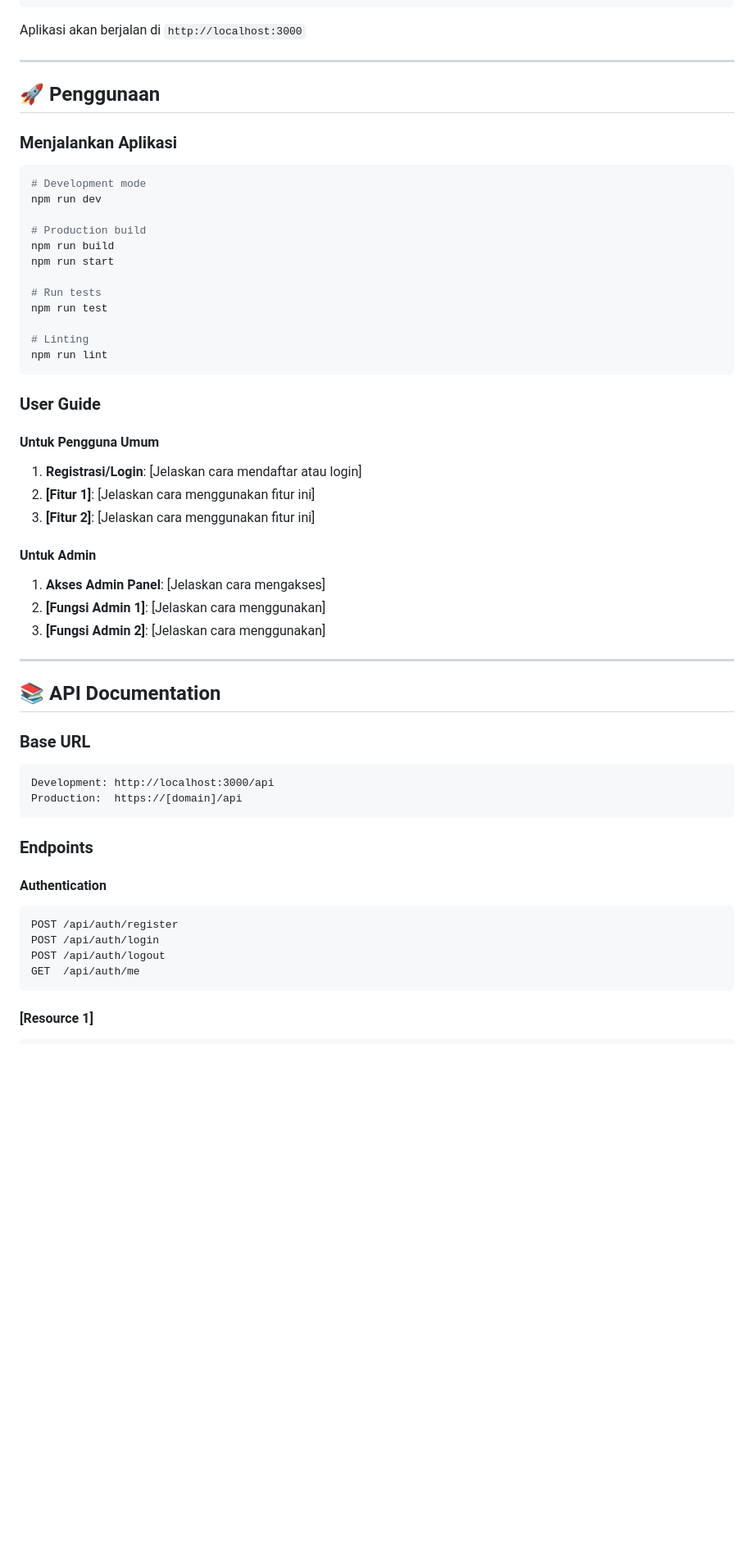
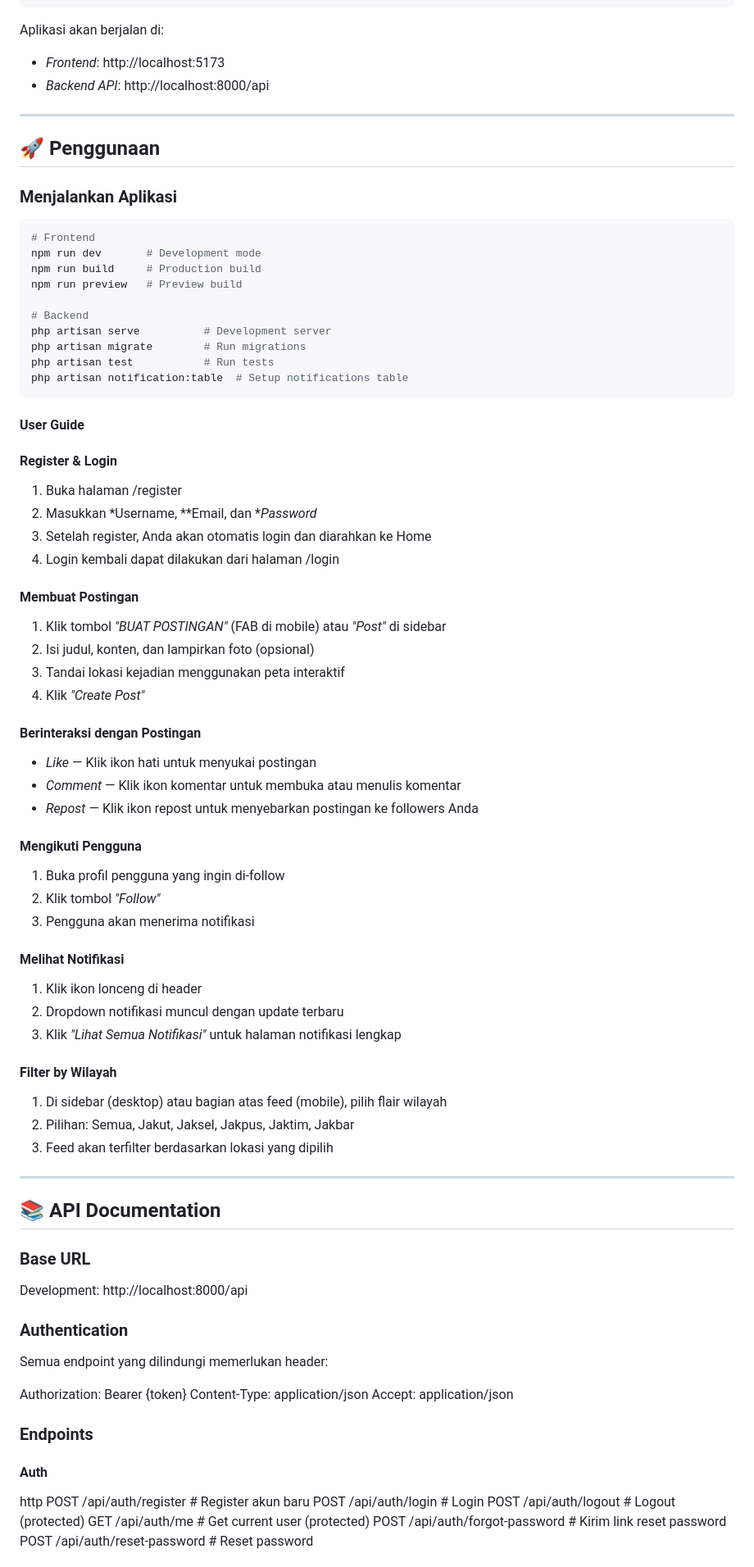
Before and after one commit to Nuuvy7/Repost, a Markdown page: README.md, the part around one of its changes. Shown at 82% size. Rendered like a GitHub page; blank space fills up the shorter version.

````diff
--- a/README.md
+++ b/README.md
@@ -365,7 +393,9 @@ npm run db:seed
 npm run dev
 ```
 
-Aplikasi akan berjalan di `http://localhost:3000`
+Aplikasi akan berjalan di:
+- *Frontend*: http://localhost:5173
+- *Backend API*: http://localhost:8000/api
 
 ---
 
@@ -374,33 +404,57 @@ Aplikasi akan berjalan di `http://localhost:3000`
 ### Menjalankan Aplikasi
 
 ```bash
-# Development mode
-npm run dev
+# Frontend
+npm run dev       # Development mode
+npm run build     # Production build
+npm run preview   # Preview build
 
-# Production build
-npm run build
-npm run start
-
-# Run tests
-npm run test
-
-# Linting
-npm run lint
+# Backend
+php artisan serve          # Development server
+php artisan migrate        # Run migrations
+php artisan test           # Run tests
+php artisan notification:table  # Setup notifications table
 ```
 
-### User Guide
+#### User Guide
 
-#### Untuk Pengguna Umum
+#### Register & Login
 
-1. **Registrasi/Login**: [Jelaskan cara mendaftar atau login]
-2. **[Fitur 1]**: [Jelaskan cara menggunakan fitur ini]
-3. **[Fitur 2]**: [Jelaskan cara menggunakan fitur ini]
+1. Buka halaman /register
+2. Masukkan *Username, **Email, dan **Password*
+3. Setelah register, Anda akan otomatis login dan diarahkan ke Home
+4. Login kembali dapat dilakukan dari halaman /login
 
-#### Untuk Admin
+#### Membuat Postingan
 
-1. **Akses Admin Panel**: [Jelaskan cara mengakses]
-2. **[Fungsi Admin 1]**: [Jelaskan cara menggunakan]
-3. **[Fungsi Admin 2]**: [Jelaskan cara menggunakan]
+1. Klik tombol *"BUAT POSTINGAN"* (FAB di mobile) atau *"Post"* di sidebar
+2. Isi judul, konten, dan lampirkan foto (opsional)
+3. Tandai lokasi kejadian menggunakan peta interaktif
+4. Klik *"Create Post"*
+
+#### Berinteraksi dengan Postingan
+
+- *Like* — Klik ikon hati untuk menyukai postingan
+- *Comment* — Klik ikon komentar untuk membuka atau menulis komentar
+- *Repost* — Klik ikon repost untuk menyebarkan postingan ke followers Anda
+
+#### Mengikuti Pengguna
+
+1. Buka profil pengguna yang ingin di-follow
+2. Klik tombol *"Follow"*
+3. Pengguna akan menerima notifikasi
+
+#### Melihat Notifikasi
+
+1. Klik ikon lonceng di header
+2. Dropdown notifikasi muncul dengan update terbaru
+3. Klik *"Lihat Semua Notifikasi"* untuk halaman notifikasi lengkap
+
+#### Filter by Wilayah
+
+1. Di sidebar (desktop) atau bagian atas feed (mobile), pilih flair wilayah
+2. Pilihan: Semua, Jakut, Jaksel, Jakpus, Jaktim, Jakbar
+3. Feed akan terfilter berdasarkan lokasi yang dipilih
 
 ---
 
@@ -408,21 +462,26 @@ npm run lint
 
 ### Base URL
 
-```
-Development: http://localhost:3000/api
-Production:  https://[domain]/api
-```
+Development: http://localhost:8000/api
+
+### Authentication
+
+Semua endpoint yang dilindungi memerlukan header:
+
+Authorization: Bearer {token}
+Content-Type: application/json
+Accept: application/json
 
 ### Endpoints
 
-#### Authentication
+#### Auth
 
-```http
-POST /api/auth/register
-POST /api/auth/login
-POST /api/auth/logout
-GET  /api/auth/me
-```
+http
+POST   /api/auth/register        # Register akun baru
+POST   /api/auth/login           # Login
+POST   /api/auth/logout          # Logout (protected)
+GET    /api/auth/me              # Get current user (protected)
+POST   /api/auth/forgot-password # Kirim link reset password
+POST   /api/auth/reset-password  # Reset password
 
-#### [Resource 1]
 
````
Also changed, not shown: other parts of README.md (+130 -75 lines).
